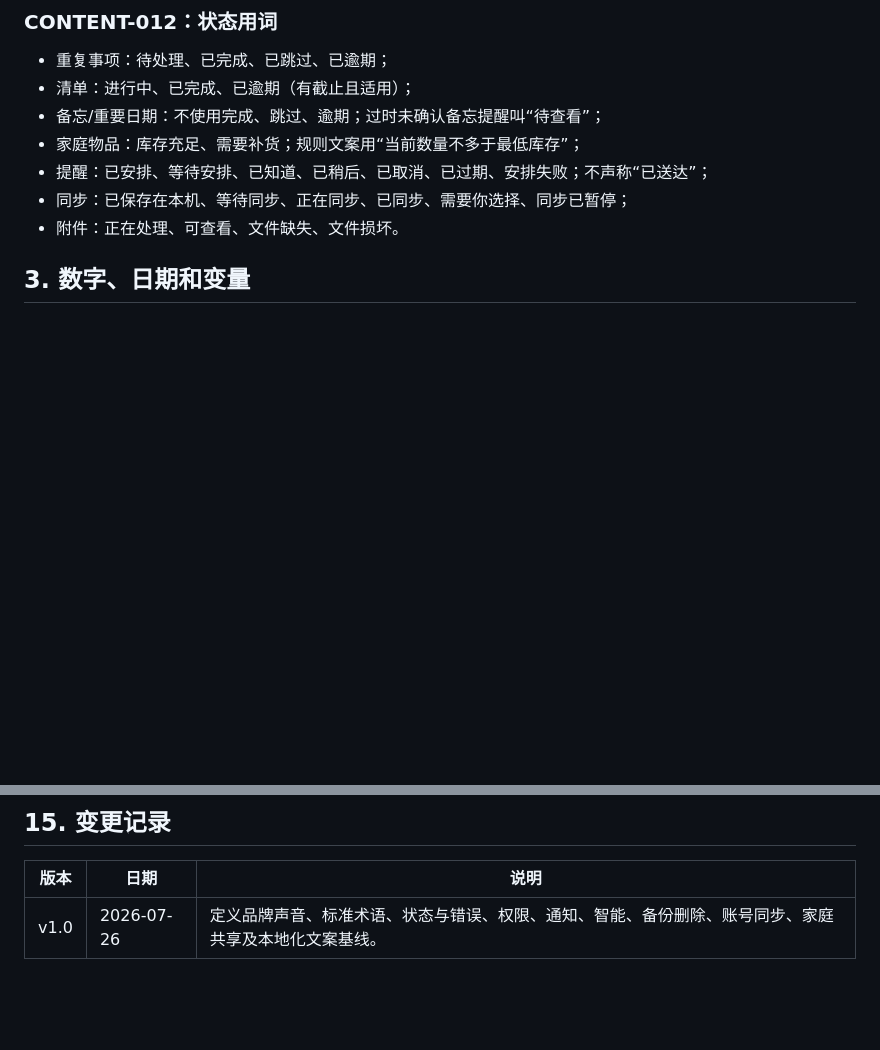
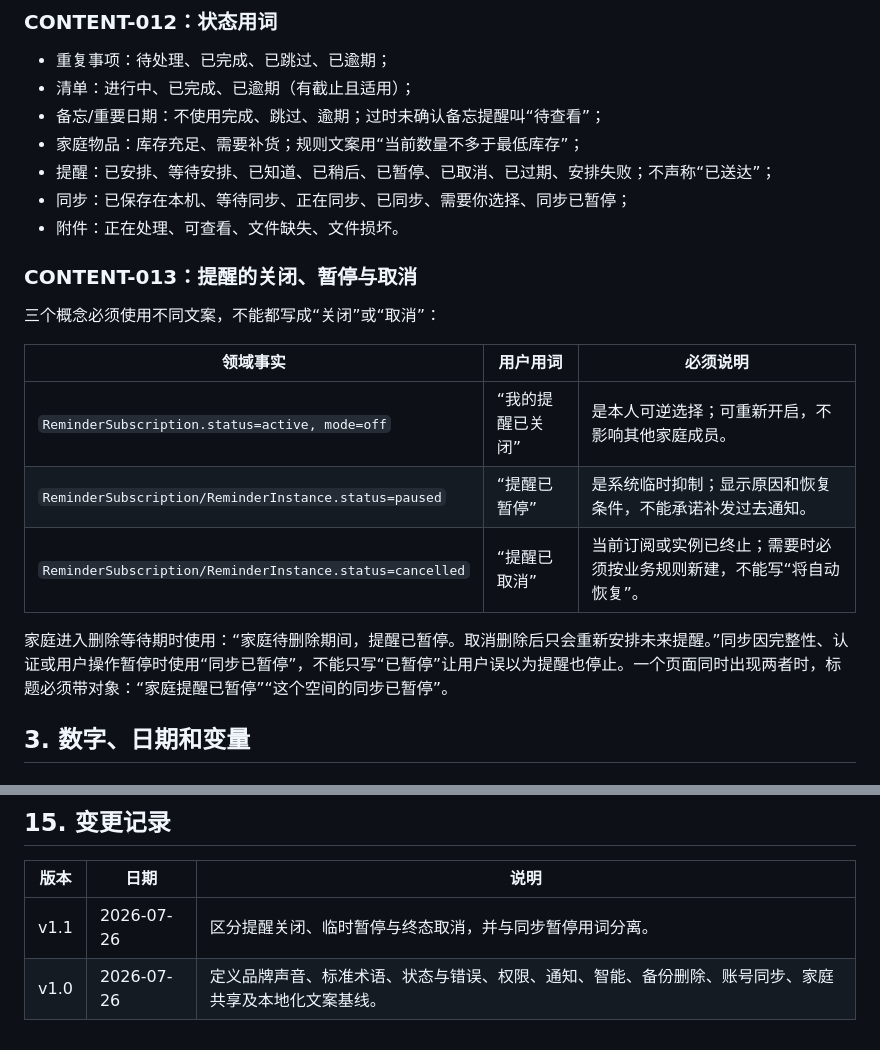
Before and after one commit to VmythV/life-book, a Markdown page: docs/content-design.md, 2 parts joined by grey strips. Rendered like a GitHub page; blank space fills up the shorter version.

Commit message:
docs: distinguish reminder pause language

```diff
--- a/docs/content-design.md
+++ b/docs/content-design.md
@@ -84,9 +84,21 @@
 - 清单：进行中、已完成、已逾期（有截止且适用）；
 - 备忘/重要日期：不使用完成、跳过、逾期；过时未确认备忘提醒叫“待查看”；
 - 家庭物品：库存充足、需要补货；规则文案用“当前数量不多于最低库存”；
-- 提醒：已安排、等待安排、已知道、已稍后、已取消、已过期、安排失败；不声称“已送达”；
+- 提醒：已安排、等待安排、已知道、已稍后、已暂停、已取消、已过期、安排失败；不声称“已送达”；
 - 同步：已保存在本机、等待同步、正在同步、已同步、需要你选择、同步已暂停；
 - 附件：正在处理、可查看、文件缺失、文件损坏。
+
+### CONTENT-013：提醒的关闭、暂停与取消
+
+三个概念必须使用不同文案，不能都写成“关闭”或“取消”：
+
+| 领域事实 | 用户用词 | 必须说明 |
+| --- | --- | --- |
+| `ReminderSubscription.status=active, mode=off` | “我的提醒已关闭” | 是本人可逆选择；可重新开启，不影响其他家庭成员。 |
+| `ReminderSubscription/ReminderInstance.status=paused` | “提醒已暂停” | 是系统临时抑制；显示原因和恢复条件，不能承诺补发过去通知。 |
+| `ReminderSubscription/ReminderInstance.status=cancelled` | “提醒已取消” | 当前订阅或实例已终止；需要时必须按业务规则新建，不能写“将自动恢复”。 |
+
+家庭进入删除等待期时使用：“家庭待删除期间，提醒已暂停。取消删除后只会重新安排未来提醒。”同步因完整性、认证或用户操作暂停时使用“同步已暂停”，不能只写“已暂停”让用户误以为提醒也停止。一个页面同时出现两者时，标题必须带对象：“家庭提醒已暂停”“这个空间的同步已暂停”。
 
 ## 3. 数字、日期和变量
 
@@ -506,4 +518,5 @@ ai.provenance.inferred.label
 
 | 版本 | 日期 | 说明 |
 | --- | --- | --- |
+| v1.1 | 2026-07-26 | 区分提醒关闭、临时暂停与终态取消，并与同步暂停用词分离。 |
 | v1.0 | 2026-07-26 | 定义品牌声音、标准术语、状态与错误、权限、通知、智能、备份删除、账号同步、家庭共享及本地化文案基线。 |
```
Also changed, not shown: other parts of docs/content-design.md (+1 -1 lines).
